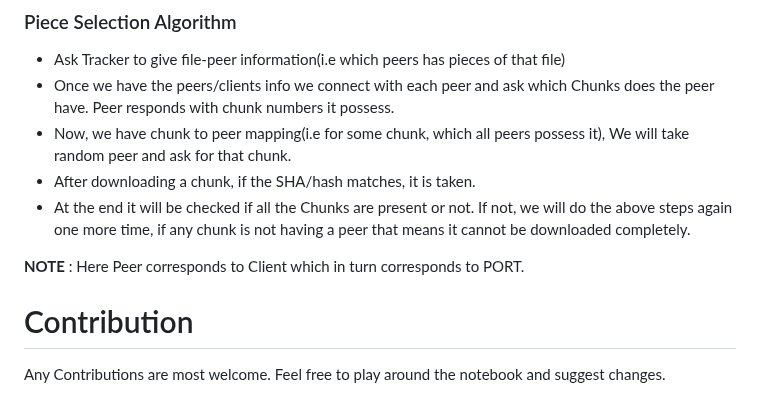
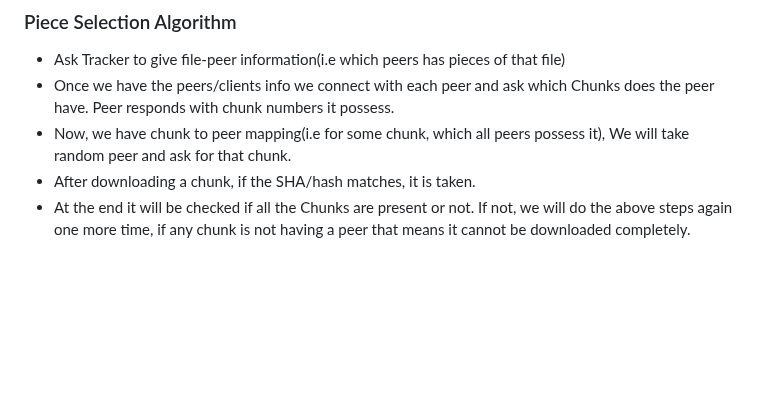
Before and after one commit to manglesh001/MyProject, a Markdown page: MyTorrent(P2PFileSharingSystem)/README.md, the part around the change. GitHub-like rendering; blank space fills up the shorter version.

Commit message:
initial commit

```diff
--- a/MyTorrent(P2PFileSharingSystem)/README.md
+++ b/MyTorrent(P2PFileSharingSystem)/README.md
@@ -144,9 +144,3 @@ The SHA1 algorithm is employed to maintain data integrity within the Mini-torren
 - Now, we have chunk to peer mapping(i.e for some chunk, which all peers possess it), We will take random peer and ask for that chunk.
 - After downloading a chunk, if the SHA/hash matches, it is taken.
 - At the end it will be checked if all the Chunks are present or not. If not, we will do the above steps again one more time, if any chunk is not having a peer that means it cannot be downloaded completely.
-
-**NOTE** : Here Peer corresponds to Client which in turn corresponds to PORT.
-
-# Contribution
-
-Any Contributions are most welcome. Feel free to play around the notebook and suggest changes.
```
